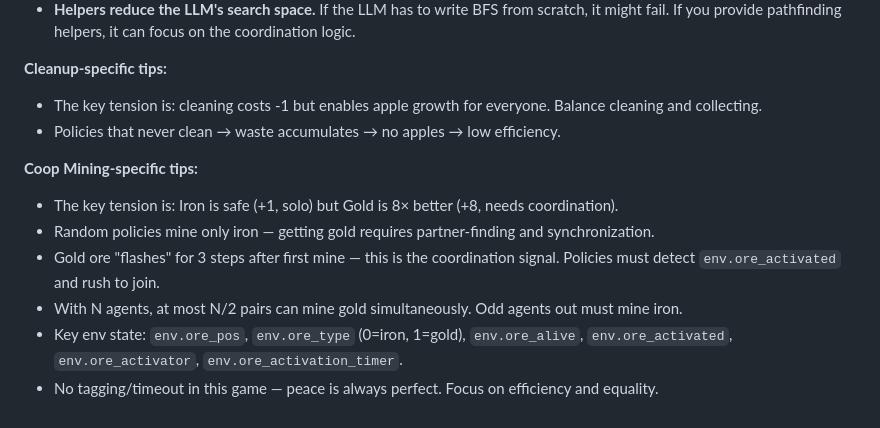
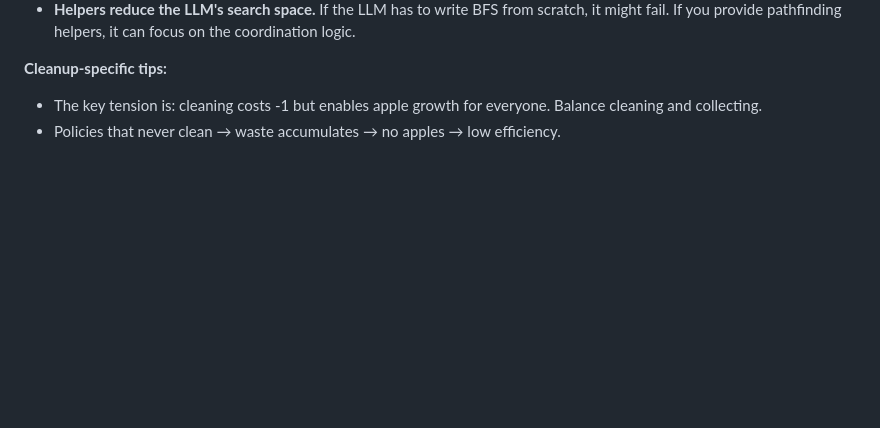
Before and after one commit to vicgalle/autoresearch-social-dilemmas, a Markdown page: autoresearch/program.md, the part around the change. Drawn GitHub-style; blank space fills up the shorter version.

Commit message:
update program.md for nc

```diff
--- a/autoresearch/program.md
+++ b/autoresearch/program.md
@@ -198,11 +198,3 @@ experiment	commit	efficiency	maximin	equality	sustainability	peace	reward_avg	de
 **Cleanup-specific tips:**
 - The key tension is: cleaning costs -1 but enables apple growth for everyone. Balance cleaning and collecting.
 - Policies that never clean → waste accumulates → no apples → low efficiency.
-
-**Coop Mining-specific tips:**
-- The key tension is: Iron is safe (+1, solo) but Gold is 8× better (+8, needs coordination).
-- Random policies mine only iron — getting gold requires partner-finding and synchronization.
-- Gold ore "flashes" for 3 steps after first mine — this is the coordination signal. Policies must detect `env.ore_activated` and rush to join.
-- With N agents, at most N/2 pairs can mine gold simultaneously. Odd agents out must mine iron.
-- Key env state: `env.ore_pos`, `env.ore_type` (0=iron, 1=gold), `env.ore_alive`, `env.ore_activated`, `env.ore_activator`, `env.ore_activation_timer`.
-- No tagging/timeout in this game — peace is always perfect. Focus on efficiency and equality.
```
